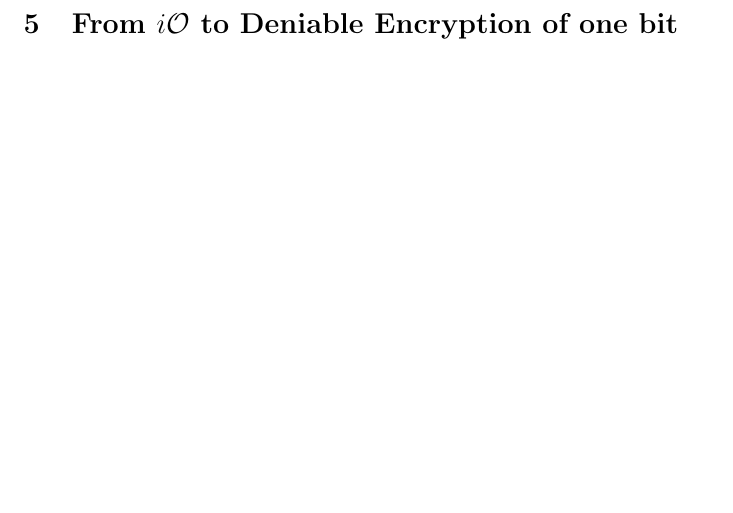
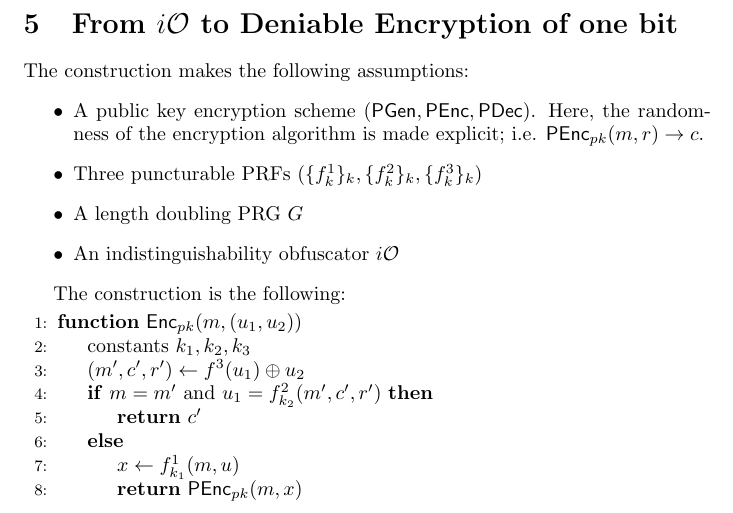
Before and after one commit to DaCryptoLab/ObfuscationReport, a LaTeX paper (Final Report/main.tex, which reads Final Report/deniable-iO.tex, Final Report/mycommands.tex): part of page 11 of 13, cut so that both start at the same text, the shorter picture padded with empty space. Compiled offline with pdfLaTeX.

Commit message:
Added a bit in deniable encryption

```diff
--- a/Final Report/deniable-iO.tex
+++ b/Final Report/deniable-iO.tex
@@ -1 +1,27 @@
 \section{From $\iO$ to Deniable Encryption of one bit}
+
+The construction makes the following assumptions:
+\begin{itemize}
+\item A public key encryption scheme $(\pgen,\penc,\pdec)$. Here, the randomness of the encryption algorithm is made explicit; i.e. $\penc_{pk}(m,r)\to c$.
+\item Three puncturable PRFs $(\{f_k^1\}_k,\{f_k^2\}_k,\{f_k^3\}_k)$
+\item A length doubling PRG $G$
+\item An indistinguishability obfuscator $\iO$
+\end{itemize}
+
+The construction is the following:
+
+
+\newcommand*\Let[2]{\State #1 $\gets$ #2}
+
+  \begin{algorithmic}[1]
+    \Function{$\enc_{pk}$}{$m,(u_1,u_2)$}
+      \State constants $k_1,k_2,k_3$
+      \State $(m',c',r')\gets f^3(u_1)\oplus u_2$
+      \If{$m=m'$ and $u_1=f^2_{k_2}(m',c',r')$}
+          \State \Return{$c'$}
+      \Else
+          \State $x\gets f^1_{k_1}(m,u)$
+          \State \Return{$\penc_{pk}(m,x)$}
+      \EndIf
+    \EndFunction
+  \end{algorithmic}
--- a/Final Report/main.tex
+++ b/Final Report/main.tex
@@ -2,7 +2,7 @@
 
 \usepackage{comment}
 \usepackage{amsfonts,amsmath}
-
+\usepackage[noend]{algpseudocode}
 \include{mycommands}
 
 %opening
--- a/Final Report/mycommands.tex
+++ b/Final Report/mycommands.tex
@@ -43,3 +43,13 @@
 %Symmetric encryption
 \newcommand{\senc}{\ensuremath{\mathsf{SEnc}}}
 \newcommand{\sdec}{\ensuremath{\mathsf{SDec}}}
+
+%Public key encryption
+\newcommand{\pgen}{\ensuremath{\mathsf{PGen}}}
+\newcommand{\penc}{\ensuremath{\mathsf{PEnc}}}
+\newcommand{\pdec}{\ensuremath{\mathsf{PDec}}}
+
+%General encryption
+\newcommand{\gen}{\ensuremath{\mathsf{Gen}}}
+\newcommand{\enc}{\ensuremath{\mathsf{Enc}}}
+\newcommand{\dec}{\ensuremath{\mathsf{Dec}}}
```
